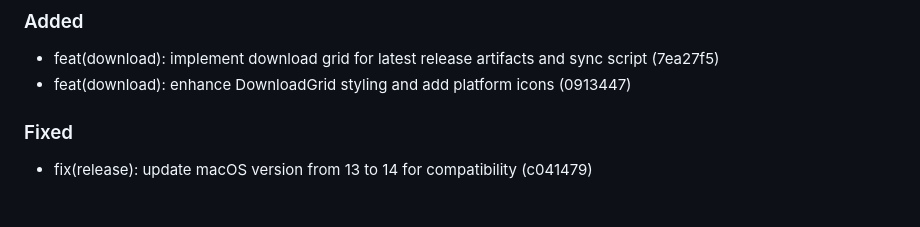
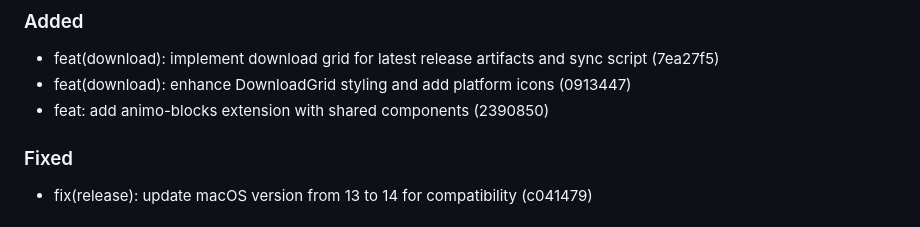
Before and after one commit to captaaint/animo, a Markdown page: CHANGELOG.md, the part around the change. Rendered like a GitHub page.

Commit message:
chore(changelog): auto-update unreleased

```diff
--- a/CHANGELOG.md
+++ b/CHANGELOG.md
@@ -11,6 +11,7 @@ and this project adheres to [Semantic Versioning](https://semver.org/spec/v2.0.0
 
 - feat(download): implement download grid for latest release artifacts and sync script (7ea27f5)
 - feat(download): enhance DownloadGrid styling and add platform icons (0913447)
+- feat: add animo-blocks extension with shared components (2390850)
 
 ### Fixed
 
```
